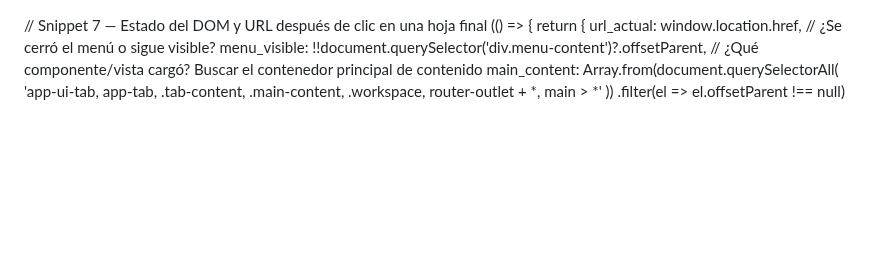
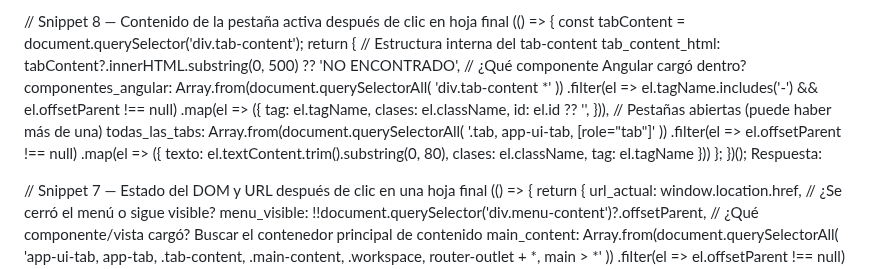
Before and after one commit to Mapaznavarro/EvaluandoTestAut01, a Markdown page: DESARROLLO_automatiz/NOREADME.md, the part around the change. Rendered like a GitHub page; blank space fills up the shorter version.

Commit message:
Add snippet for active tab content and URL
Added JavaScript snippet to capture active tab content and current URL.

```diff
--- a/DESARROLLO_automatiz/NOREADME.md
+++ b/DESARROLLO_automatiz/NOREADME.md
@@ -1,3 +1,34 @@
+// Snippet 8 — Contenido de la pestaña activa después de clic en hoja final
+(() => {
+  const tabContent = document.querySelector('div.tab-content');
+  return {
+    // Estructura interna del tab-content
+    tab_content_html: tabContent?.innerHTML.substring(0, 500) ?? 'NO ENCONTRADO',
+    // ¿Qué componente Angular cargó dentro?
+    componentes_angular: Array.from(document.querySelectorAll(
+      'div.tab-content *'
+    ))
+    .filter(el => el.tagName.includes('-') && el.offsetParent !== null)
+    .map(el => ({
+      tag:    el.tagName,
+      clases: el.className,
+      id:     el.id ?? '',
+    })),
+    // Pestañas abiertas (puede haber más de una)
+    todas_las_tabs: Array.from(document.querySelectorAll(
+      '.tab, app-ui-tab, [role="tab"]'
+    ))
+    .filter(el => el.offsetParent !== null)
+    .map(el => ({
+      texto:  el.textContent.trim().substring(0, 80),
+      clases: el.className,
+      tag:    el.tagName
+    }))
+  };
+})();
+Respuesta:
+
+
 // Snippet 7 — Estado del DOM y URL después de clic en una hoja final
 (() => {
   return {
```
